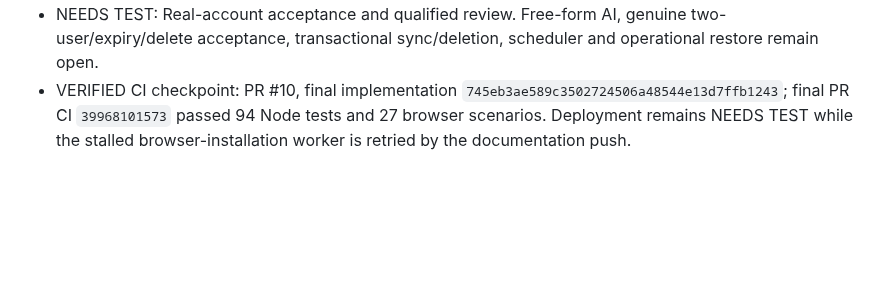
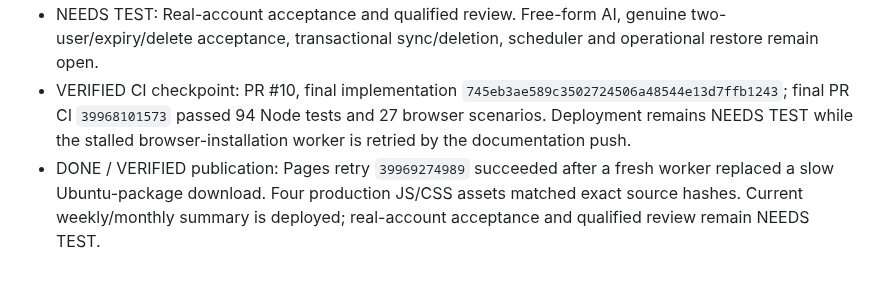
Before and after one commit to 3bHussein/Whoop-Intelligence-, a Markdown page: docs/ANALYTICS-ROADMAP.md, the part around the change. GitHub-like rendering; blank space fills up the shorter version.

```diff
--- a/docs/ANALYTICS-ROADMAP.md
+++ b/docs/ANALYTICS-ROADMAP.md
@@ -193,3 +193,4 @@ Meaning-first interpretation is now **DONE / VERIFIED** by [PR #4 CI](https://gi
 - VERIFIED locally: 94 Node tests / 9 Chromium scenarios, including period evidence and mobile RTL; initial browser attempt was blocked by missing Chromium, then installation and executed rerun passed. CI/deployment NEEDS TEST until release evidence below.
 - NEEDS TEST: Real-account acceptance and qualified review. Free-form AI, genuine two-user/expiry/delete acceptance, transactional sync/deletion, scheduler and operational restore remain open.
 - VERIFIED CI checkpoint: PR #10, final implementation `745eb3ae589c3502724506a48544e13d7ffb1243`; final PR CI `39968101573` passed 94 Node tests and 27 browser scenarios. Deployment remains NEEDS TEST while the stalled browser-installation worker is retried by the documentation push.
+- DONE / VERIFIED publication: Pages retry `39969274989` succeeded after a fresh worker replaced a slow Ubuntu-package download. Four production JS/CSS assets matched exact source hashes. Current weekly/monthly summary is deployed; real-account acceptance and qualified review remain NEEDS TEST.
```
Also changed, not shown: docs/DEVELOPMENT-LOG.md (+6 -0 lines).
